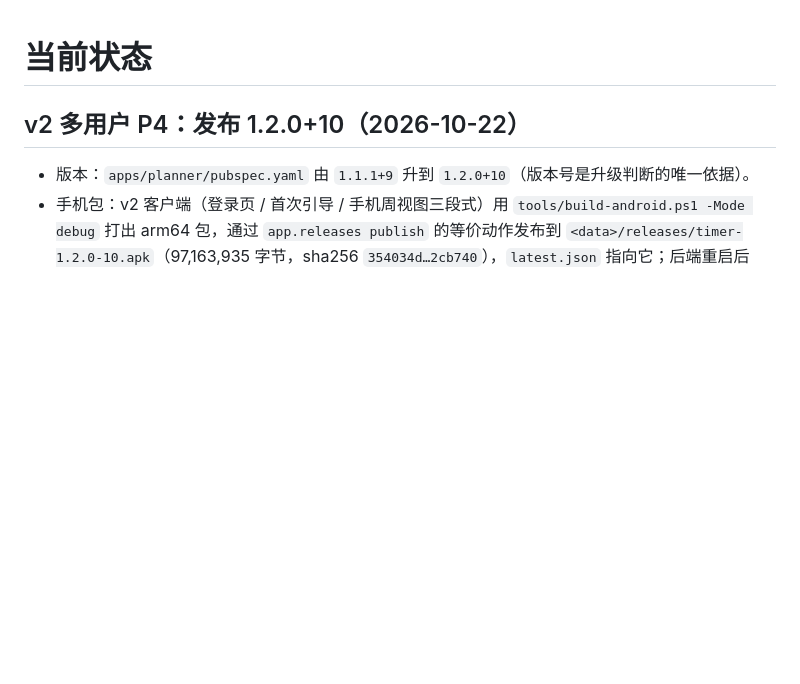
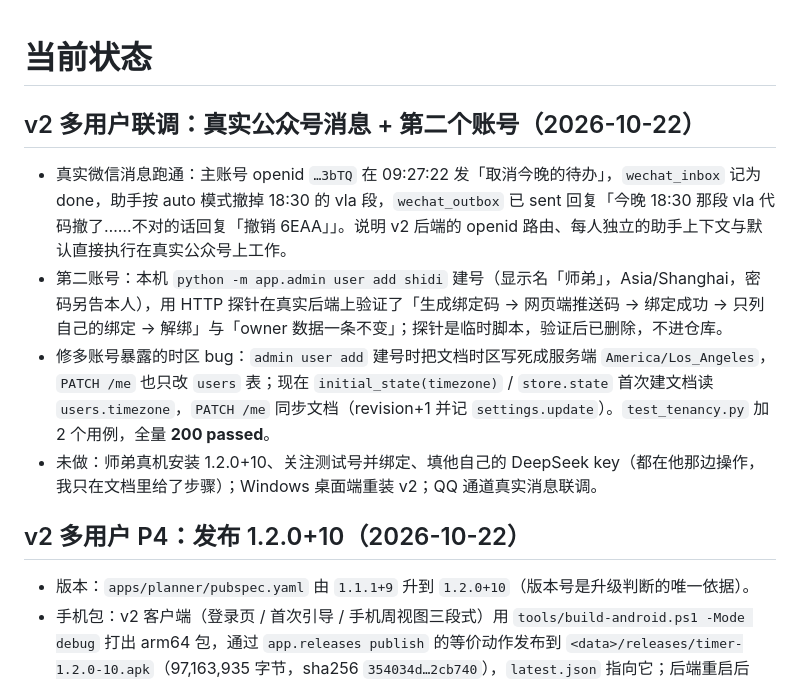
Before and after one commit to tjusaltedfish/Timer, a Markdown page: docs/STATUS.md, the part around the change. Rendered like a GitHub page; blank space fills up the shorter version.

Commit message:
docs(status): 多用户联调——真实公众号消息、第二账号绑定、时区修复

```diff
--- a/docs/STATUS.md
+++ b/docs/STATUS.md
@@ -1,4 +1,11 @@
 # 当前状态
+
+## v2 多用户联调：真实公众号消息 + 第二个账号（2026-10-22）
+
+- 真实微信消息跑通：主账号 openid `…3bTQ` 在 09:27:22 发「取消今晚的待办」，`wechat_inbox` 记为 done，助手按 auto 模式撤掉 18:30 的 vla 段，`wechat_outbox` 已 sent 回复「今晚 18:30 那段 vla 代码撤了……不对的话回复「撤销 6EAA」」。说明 v2 后端的 openid 路由、每人独立的助手上下文与默认直接执行在真实公众号上工作。
+- 第二账号：本机 `python -m app.admin user add shidi` 建号（显示名「师弟」，Asia/Shanghai，密码另告本人），用 HTTP 探针在真实后端上验证了「生成绑定码 → 网页端推送码 → 绑定成功 → 只列自己的绑定 → 解绑」与「owner 数据一条不变」；探针是临时脚本，验证后已删除，不进仓库。
+- 修多账号暴露的时区 bug：`admin user add` 建号时把文档时区写死成服务端 `America/Los_Angeles`，`PATCH /me` 也只改 `users` 表；现在 `initial_state(timezone)` / `store.state` 首次建文档读 `users.timezone`，`PATCH /me` 同步文档（revision+1 并记 `settings.update`）。`test_tenancy.py` 加 2 个用例，全量 **200 passed**。
+- 未做：师弟真机安装 1.2.0+10、关注测试号并绑定、填他自己的 DeepSeek key（都在他那边操作，我只在文档里给了步骤）；Windows 桌面端重装 v2；QQ 通道真实消息联调。
 
 ## v2 多用户 P4：发布 1.2.0+10（2026-10-22）
 
```
